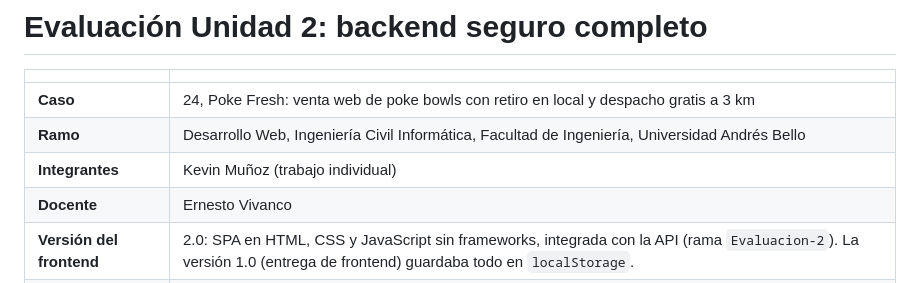
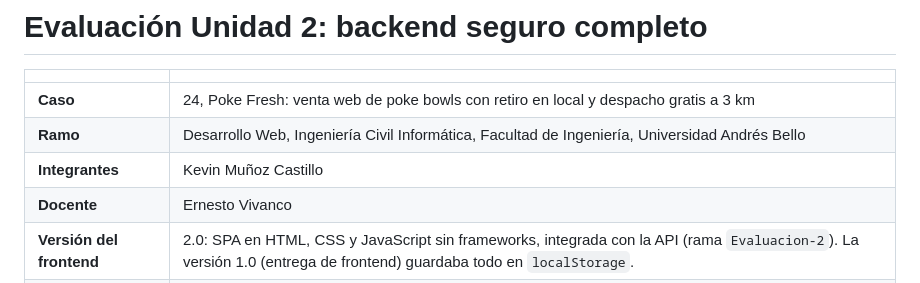
Before and after one commit to kemunozcastillo/DesarrolloWeb_KevinMunoz, a Markdown page: docs/INFORME.md, the part around the change. Drawn GitHub-style.

Commit message:
Informe: quita la mención de trabajo individual
Co-Authored-By: Claude Sonnet 5.5 <noreply@anthropic.com>

```diff
--- a/docs/INFORME.md
+++ b/docs/INFORME.md
@@ -4,7 +4,7 @@
 |---|---|
 | **Caso** | 24, Poke Fresh: venta web de poke bowls con retiro en local y despacho gratis a 3 km |
 | **Ramo** | Desarrollo Web, Ingeniería Civil Informática, Facultad de Ingeniería, Universidad Andrés Bello |
-| **Integrantes** | Kevin Muñoz (trabajo individual) |
+| **Integrantes** | Kevin Muñoz Castillo |
 | **Docente** | Ernesto Vivanco |
 | **Versión del frontend** | 2.0: SPA en HTML, CSS y JavaScript sin frameworks, integrada con la API (rama `Evaluacion-2`). La versión 1.0 (entrega de frontend) guardaba todo en `localStorage`. |
 | **Fecha** | 09-11-2026 |
```
